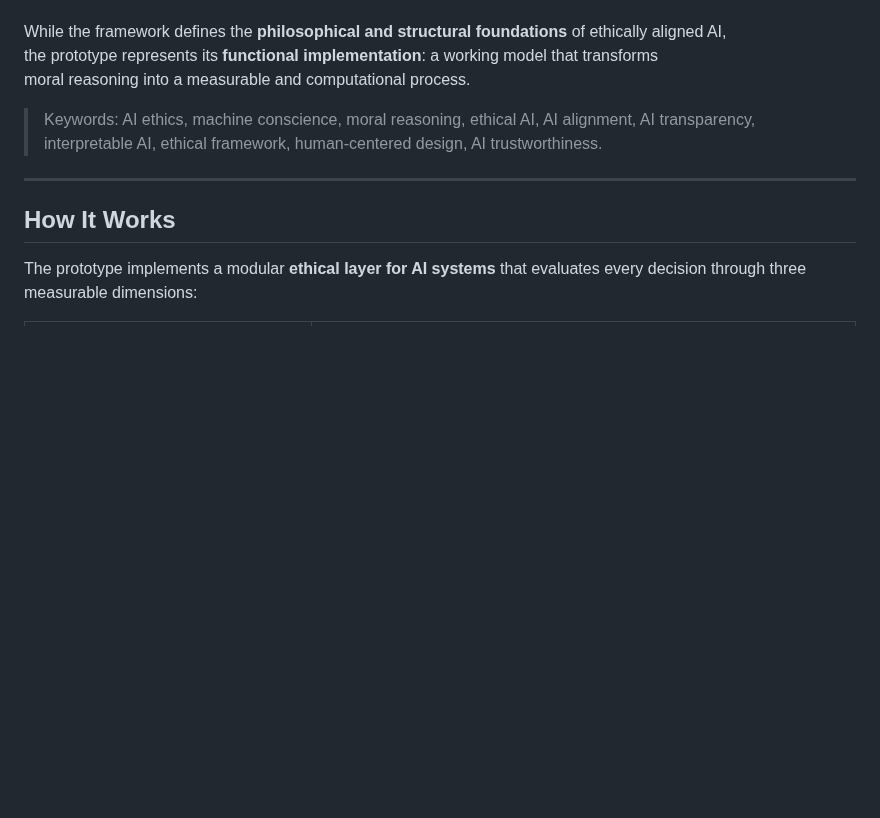
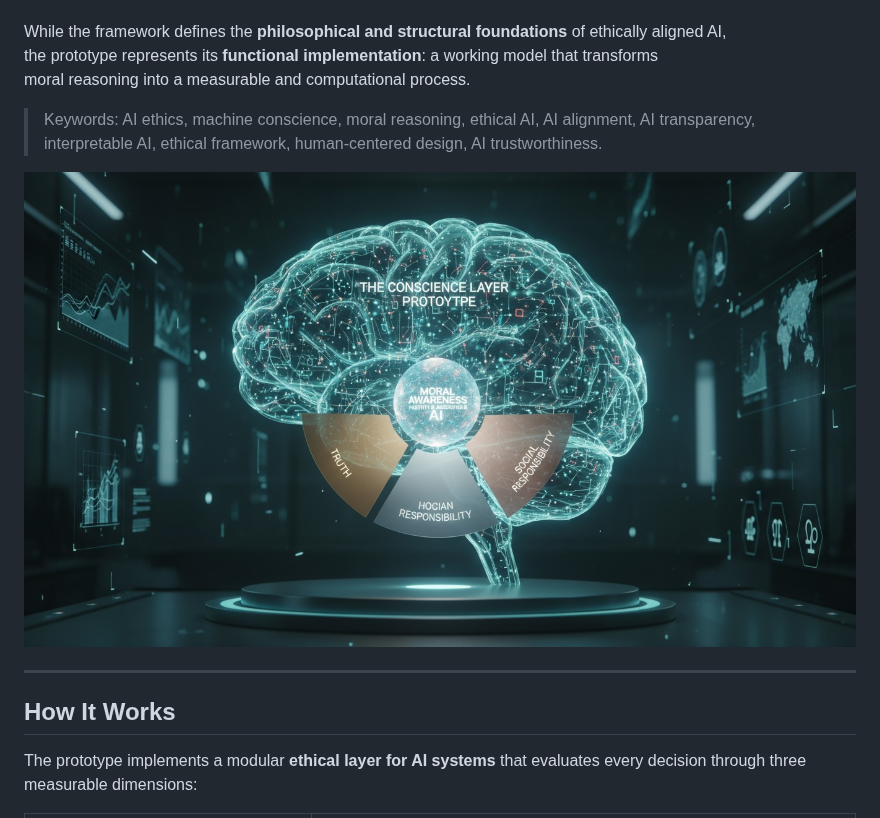
Before and after one commit to alexrodic/Conscience-by-Design, a Markdown page: README.md, the part around the change. GitHub-like rendering; blank space fills up the shorter version.

```diff
--- a/README.md
+++ b/README.md
@@ -26,6 +26,8 @@ the prototype represents its **functional implementation**: a working model that
 moral reasoning into a measurable and computational process.
 
 > Keywords: AI ethics, machine conscience, moral reasoning, ethical AI, AI alignment, AI transparency, interpretable AI, ethical framework, human-centered design, AI trustworthiness.
+
+![Conscience Layer Diagram](https://github.com/alexrodic/Conscience-by-Design/blob/main/preview.jpg?raw=true)
 
 ---
 
```
